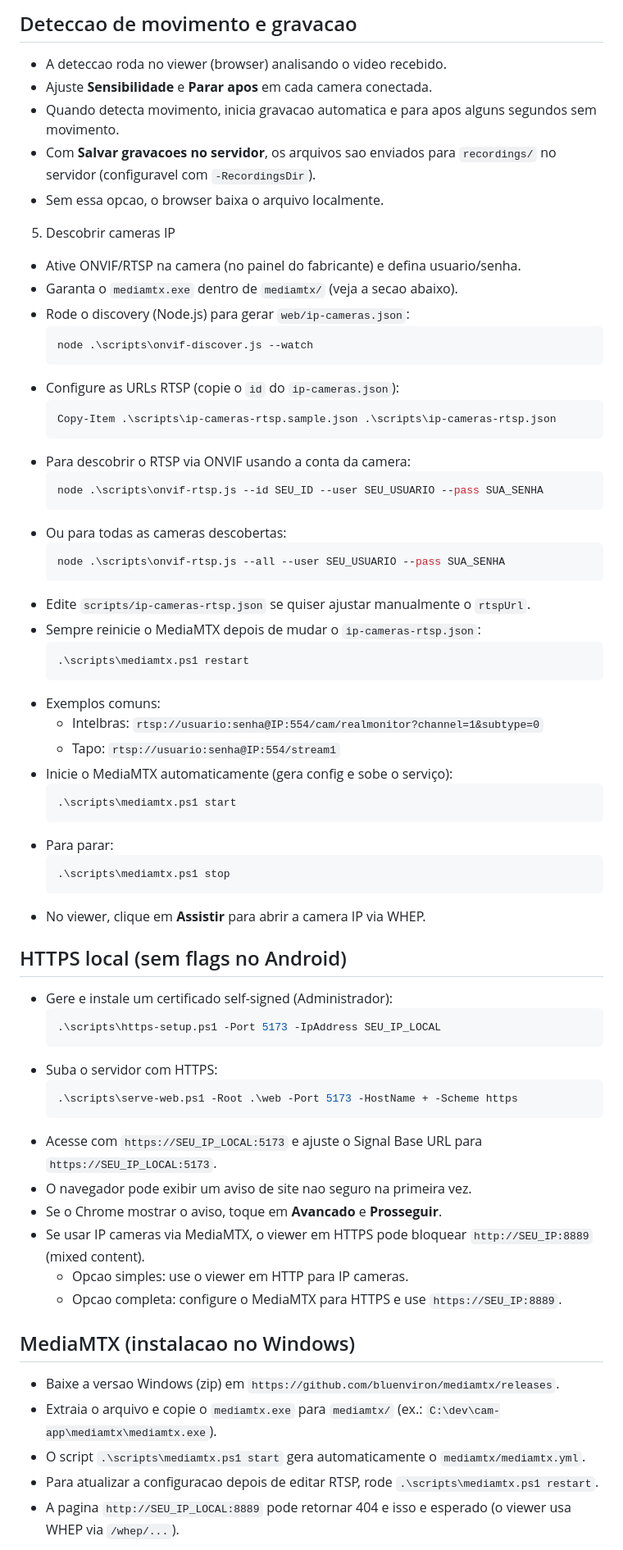
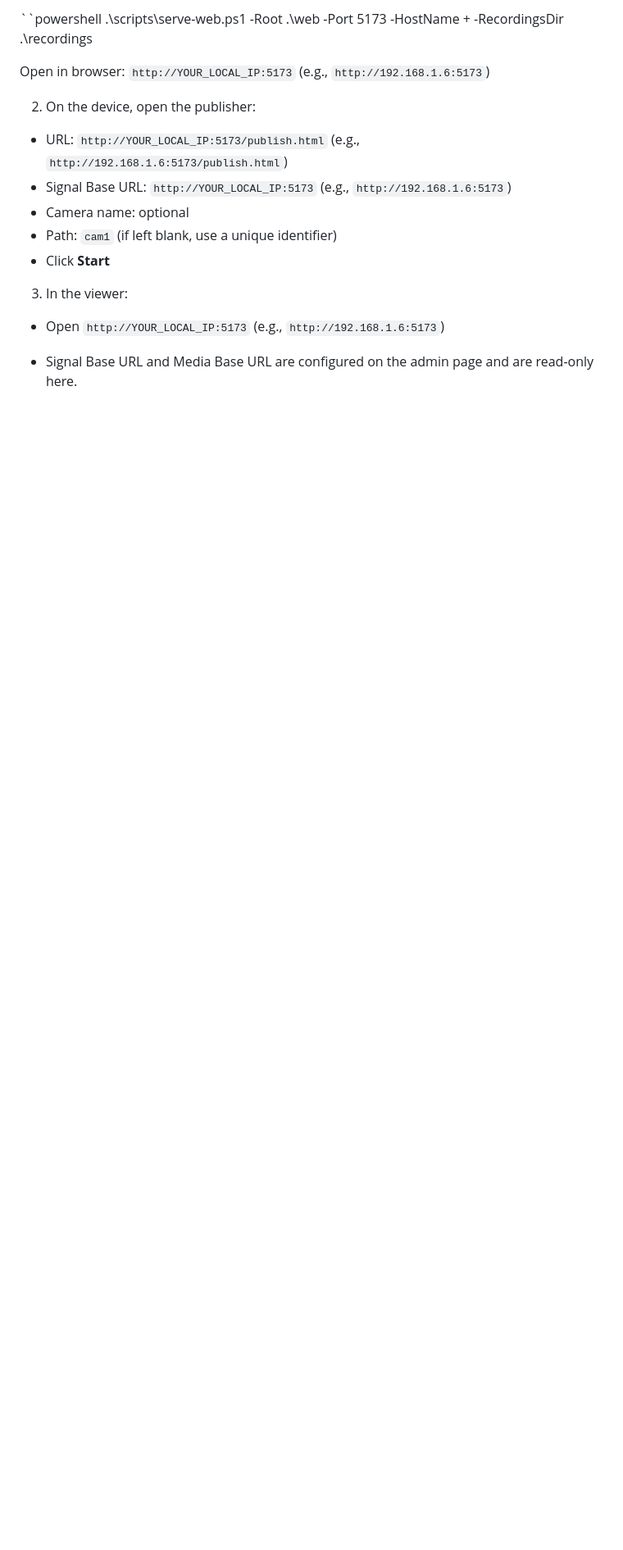
Before and after one commit to felipestroff/cam-app-lan, a Markdown page: README.md, the part around one of its changes. Shown at 82% size. Rendered like a GitHub page; blank space fills up the shorter version.

Commit message:
feat: update README with English translations and improved structure

````diff
--- a/README.md
+++ b/README.md
@@ -56,68 +28,17 @@ Abra no navegador: `http://SEU_IP_LOCAL:5173` (ex.: `http://192.168.1.6:5173`)
 
-## Deteccao de movimento e gravacao
-- A deteccao roda no viewer (browser) analisando o video recebido.
-- Ajuste **Sensibilidade** e **Parar apos** em cada camera conectada.
-- Quando detecta movimento, inicia gravacao automatica e para apos alguns segundos sem movimento.
-- Com **Salvar gravacoes no servidor**, os arquivos sao enviados para `recordings/` no servidor (configuravel com `-RecordingsDir`).
-- Sem essa opcao, o browser baixa o arquivo localmente.
+``powershell
+.\scripts\serve-web.ps1 -Root .\web -Port 5173 -HostName + -RecordingsDir .\recordings
 
-5) Descobrir cameras IP
-- Ative ONVIF/RTSP na camera (no painel do fabricante) e defina usuario/senha.
-- Garanta o `mediamtx.exe` dentro de `mediamtx/` (veja a secao abaixo).
-- Rode o discovery (Node.js) para gerar `web/ip-cameras.json`:
-  ```powershell
-  node .\scripts\onvif-discover.js --watch
-  ```
-- Configure as URLs RTSP (copie o `id` do `ip-cameras.json`):
-  ```powershell
-  Copy-Item .\scripts\ip-cameras-rtsp.sample.json .\scripts\ip-cameras-rtsp.json
-  ```
-- Para descobrir o RTSP via ONVIF usando a conta da camera:
-  ```powershell
-  node .\scripts\onvif-rtsp.js --id SEU_ID --user SEU_USUARIO --pass SUA_SENHA
-  ```
-- Ou para todas as cameras descobertas:
-  ```powershell
-  node .\scripts\onvif-rtsp.js --all --user SEU_USUARIO --pass SUA_SENHA
-  ```
-- Edite `scripts/ip-cameras-rtsp.json` se quiser ajustar manualmente o `rtspUrl`.
-- Sempre reinicie o MediaMTX depois de mudar o `ip-cameras-rtsp.json`:
-  ```powershell
-  .\scripts\mediamtx.ps1 restart
-  ```
-- Exemplos comuns:
-  - Intelbras: `rtsp://usuario:senha@IP:554/cam/realmonitor?channel=1&subtype=0`
-  - Tapo: `rtsp://usuario:senha@IP:554/stream1`
-- Inicie o MediaMTX automaticamente (gera config e sobe o serviço):
-  ```powershell
-  .\scripts\mediamtx.ps1 start
-  ```
-- Para parar:
-  ```powershell
-  .\scripts\mediamtx.ps1 stop
-  ```
-- No viewer, clique em **Assistir** para abrir a camera IP via WHEP.
+Open in browser: `http://YOUR_LOCAL_IP:5173` (e.g., `http://192.168.1.6:5173`)
 
-## HTTPS local (sem flags no Android)
-- Gere e instale um certificado self-signed (Administrador):
-  ```powershell
-  .\scripts\https-setup.ps1 -Port 5173 -IpAddress SEU_IP_LOCAL
-  ```
-- Suba o servidor com HTTPS:
-  ```powershell
-  .\scripts\serve-web.ps1 -Root .\web -Port 5173 -HostName + -Scheme https
-  ```
-- Acesse com `https://SEU_IP_LOCAL:5173` e ajuste o Signal Base URL para `https://SEU_IP_LOCAL:5173`.
-- O navegador pode exibir um aviso de site nao seguro na primeira vez.
-- Se o Chrome mostrar o aviso, toque em **Avancado** e **Prosseguir**.
-- Se usar IP cameras via MediaMTX, o viewer em HTTPS pode bloquear `http://SEU_IP:8889` (mixed content).
-  - Opcao simples: use o viewer em HTTP para IP cameras.
-  - Opcao completa: configure o MediaMTX para HTTPS e use `https://SEU_IP:8889`.
+2) On the device, open the publisher:
+- URL: `http://YOUR_LOCAL_IP:5173/publish.html` (e.g., `http://192.168.1.6:5173/publish.html`)
+- Signal Base URL: `http://YOUR_LOCAL_IP:5173` (e.g., `http://192.168.1.6:5173`)
+- Camera name: optional
+- Path: `cam1` (if left blank, use a unique identifier)
+- Click **Start**
 
-## MediaMTX (instalacao no Windows)
-- Baixe a versao Windows (zip) em `https://github.com/bluenviron/mediamtx/releases`.
-- Extraia o arquivo e copie o `mediamtx.exe` para `mediamtx/` (ex.: `C:\dev\cam-app\mediamtx\mediamtx.exe`).
-- O script `.\scripts\mediamtx.ps1 start` gera automaticamente o `mediamtx/mediamtx.yml`.
-- Para atualizar a configuracao depois de editar RTSP, rode `.\scripts\mediamtx.ps1 restart`.
-- A pagina `http://SEU_IP_LOCAL:8889` pode retornar 404 e isso e esperado (o viewer usa WHEP via `/whep/...`).
+3) In the viewer:
+- Open `http://YOUR_LOCAL_IP:5173` (e.g., `http://192.168.1.6:5173`)
+- Signal Base URL and Media Base URL are configured on the admin page and are read-only here.
 
````
Also changed, not shown: other parts of README.md (+170 -62 lines).
